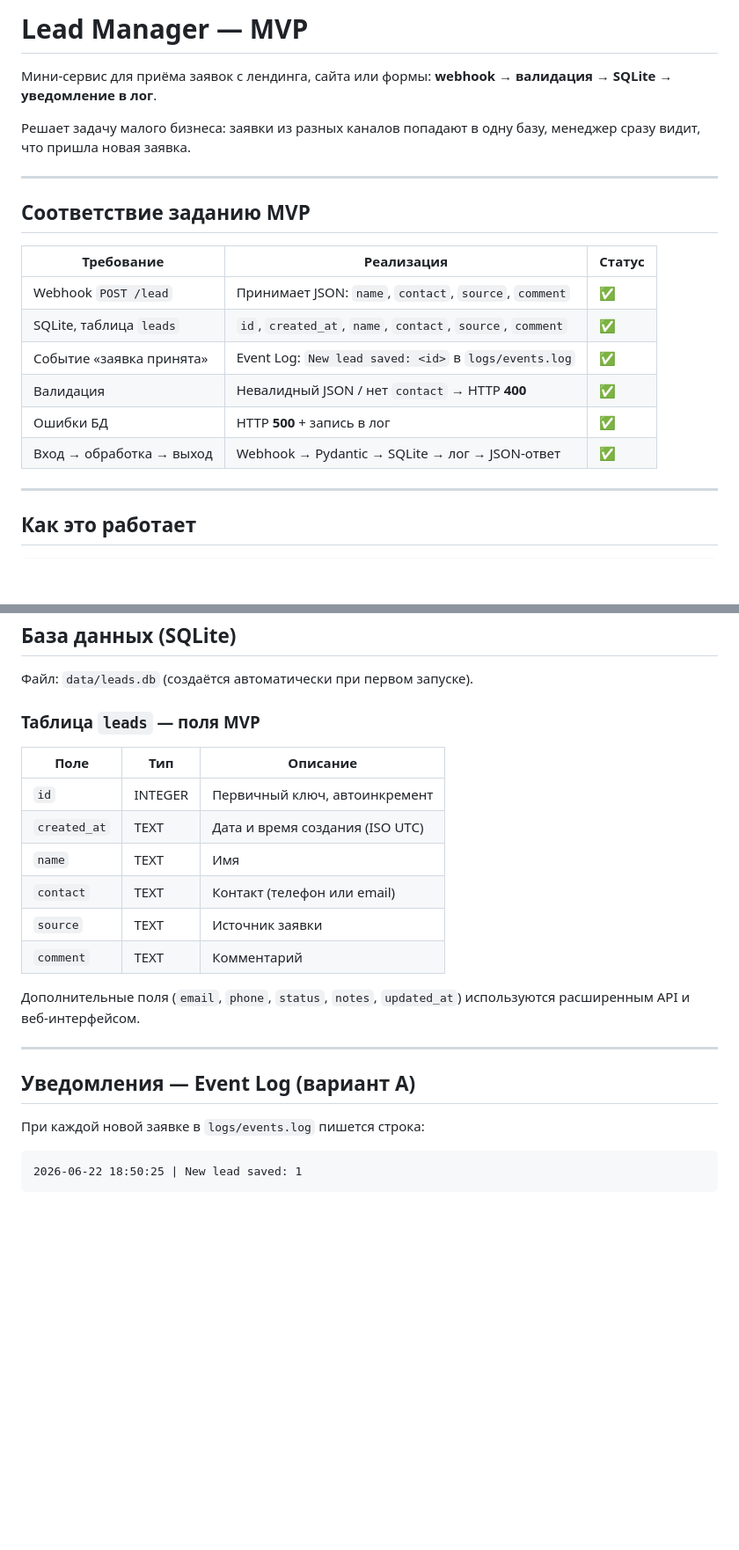
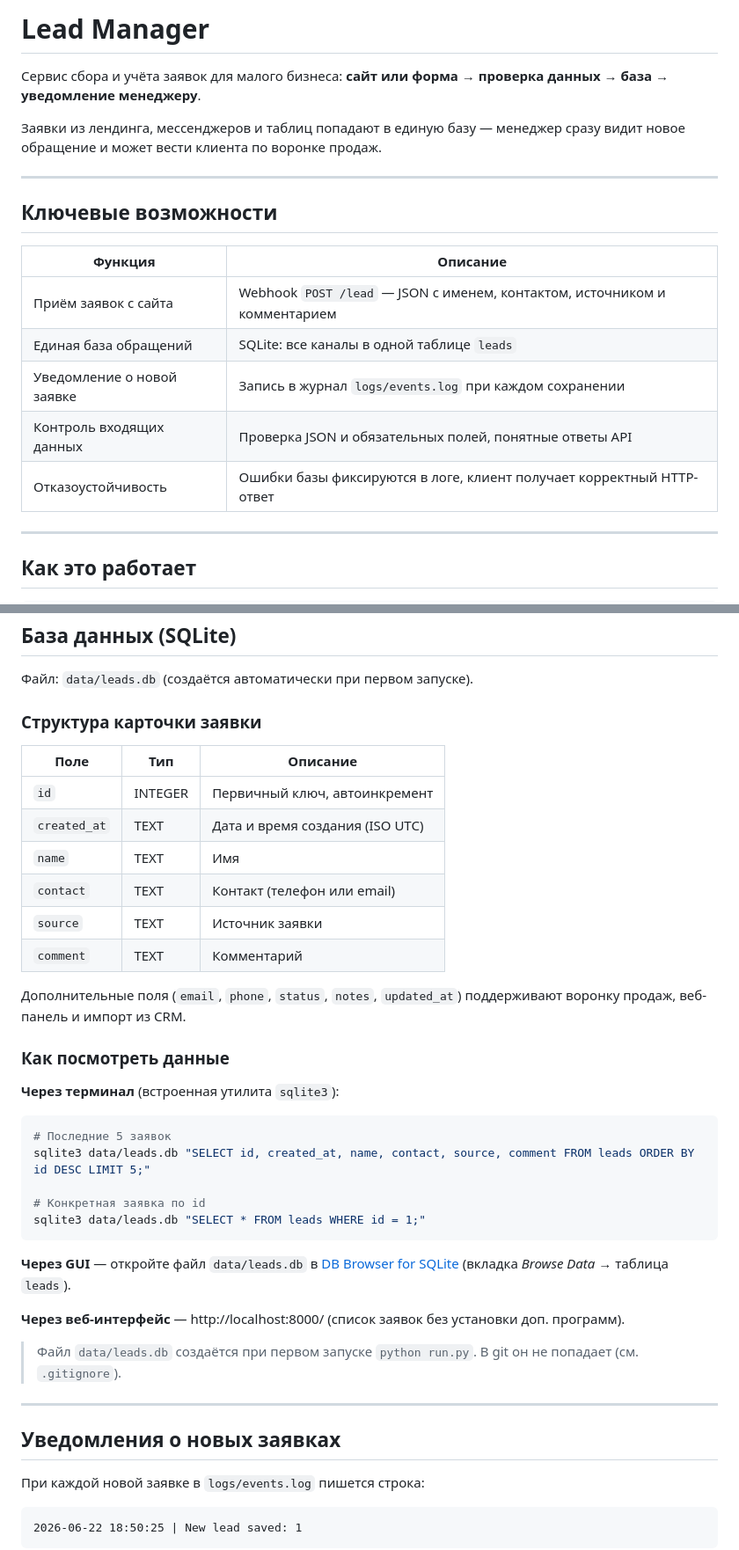
Before and after one commit to PavelKoff2025/Leads_Manager, a Markdown page: README.md, 2 parts joined by grey strips. Shown at 88% size. Rendered like a GitHub page; blank space fills up the shorter version.

````diff
--- a/README.md
+++ b/README.md
@@ -1,21 +1,20 @@
-# Lead Manager — MVP
+# Lead Manager
 
-Мини-сервис для приёма заявок с лендинга, сайта или формы: **webhook → валидация → SQLite → уведомление в лог**.
+Сервис сбора и учёта заявок для малого бизнеса: **сайт или форма → проверка данных → база → уведомление менеджеру**.
 
-Решает задачу малого бизнеса: заявки из разных каналов попадают в одну базу, менеджер сразу видит, что пришла новая заявка.
+Заявки из лендинга, мессенджеров и таблиц попадают в единую базу — менеджер сразу видит новое обращение и может вести клиента по воронке продаж.
 
 ---
 
-## Соответствие заданию MVP
+## Ключевые возможности
 
-| Требование | Реализация | Статус |
-|------------|------------|--------|
-| Webhook `POST /lead` | Принимает JSON: `name`, `contact`, `source`, `comment` | ✅ |
-| SQLite, таблица `leads` | `id`, `created_at`, `name`, `contact`, `source`, `comment` | ✅ |
-| Событие «заявка принята» | Event Log: `New lead saved: <id>` в `logs/events.log` | ✅ |
-| Валидация | Невалидный JSON / нет `contact` → HTTP **400** | ✅ |
-| Ошибки БД | HTTP **500** + запись в лог | ✅ |
-| Вход → обработка → выход | Webhook → Pydantic → SQLite → лог → JSON-ответ | ✅ |
+| Функция | Описание |
+|---------|----------|
+| Приём заявок с сайта | Webhook `POST /lead` — JSON с именем, контактом, источником и комментарием |
+| Единая база обращений | SQLite: все каналы в одной таблице `leads` |
+| Уведомление о новой заявке | Запись в журнал `logs/events.log` при каждом сохранении |
+| Контроль входящих данных | Проверка JSON и обязательных полей, понятные ответы API |
+| Отказоустойчивость | Ошибки базы фиксируются в логе, клиент получает корректный HTTP-ответ |
 
 ---
 
@@ -147,7 +165,7 @@ fetch("http://localhost:8000/lead", {
 
 Файл: `data/leads.db` (создаётся автоматически при первом запуске).
 
-### Таблица `leads` — поля MVP
+### Структура карточки заявки
 
 | Поле | Тип | Описание |
 |------|-----|----------|
@@ -158,11 +176,29 @@ fetch("http://localhost:8000/lead", {
 | `source` | TEXT | Источник заявки |
 | `comment` | TEXT | Комментарий |
 
-Дополнительные поля (`email`, `phone`, `status`, `notes`, `updated_at`) используются расширенным API и веб-интерфейсом.
+Дополнительные поля (`email`, `phone`, `status`, `notes`, `updated_at`) поддерживают воронку продаж, веб-панель и импорт из CRM.
+
+### Как посмотреть данные
+
+**Через терминал** (встроенная утилита `sqlite3`):
+
+```bash
+# Последние 5 заявок
+sqlite3 data/leads.db "SELECT id, created_at, name, contact, source, comment FROM leads ORDER BY id DESC LIMIT 5;"
+
+# Конкретная заявка по id
+sqlite3 data/leads.db "SELECT * FROM leads WHERE id = 1;"
+```
+
+**Через GUI** — откройте файл `data/leads.db` в [DB Browser for SQLite](https://sqlitebrowser.org/) (вкладка *Browse Data* → таблица `leads`).
+
+**Через веб-интерфейс** — http://localhost:8000/ (список заявок без установки доп. программ).
+
+> Файл `data/leads.db` создаётся при первом запуске `python run.py`. В git он не попадает (см. `.gitignore`).
 
 ---
 
-## Уведомления — Event Log (вариант A)
+## Уведомления о новых заявках
 
 При каждой новой заявке в `logs/events.log` пишется строка:
 
````
Also changed, not shown: other parts of README.md (+43 -48 lines).
